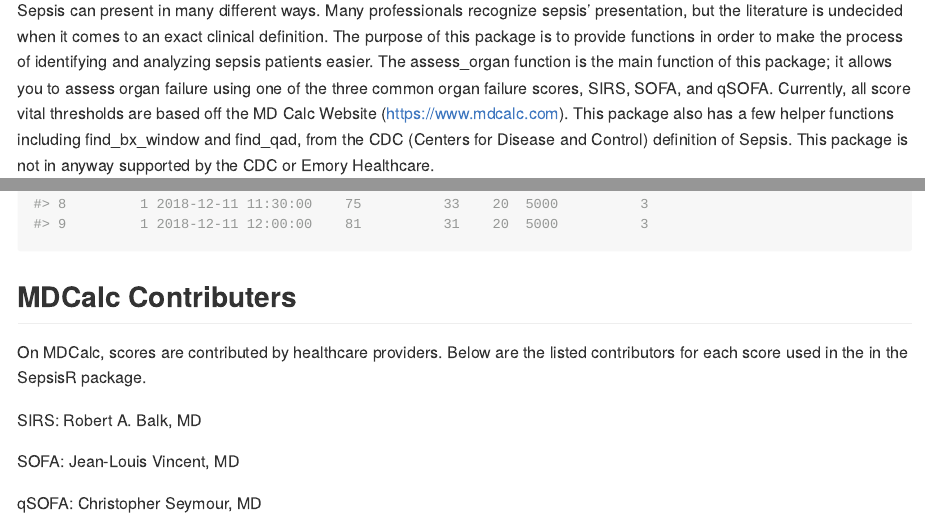
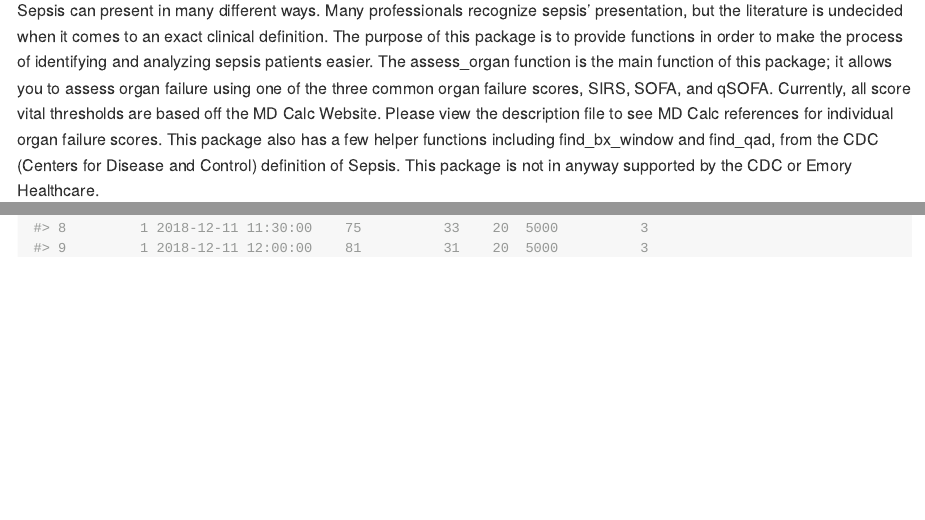
Before and after one commit to trentgillin/SepsisR, an R Markdown document (README.Rmd): the page in a window 1100 px wide, from 110 px down, and a second part further down, joined at a grey line. The pictures show the output file README.MD that the author committed with the source, drawn offline in the style of GitHub; badge pictures from the web are left out.

Commit message:
documentation update

````diff
--- a/README.Rmd
+++ b/README.Rmd
@@ -27,8 +27,7 @@ clinical definition. The purpose of this package is to provide functions in orde
 to make the process of identifying and analyzing sepsis patients easier. The assess_organ
 function is the main function of this package; it allows you to assess organ failure using
 one of the three common organ failure scores, SIRS, SOFA, and qSOFA.
-Currently, all score vital thresholds are based off the MD Calc Website
-(https://www.mdcalc.com).
+Currently, all score vital thresholds are based off the MD Calc Website. Please view the description file to see MD Calc references for individual organ failure scores.
 This package also has a few helper functions including find_bx_window and find_qad,
 from the CDC (Centers for Disease and Control) definition of Sepsis.
 This package is not in anyway supported by the CDC or Emory Healthcare.
@@ -56,14 +55,3 @@ assess_organ(sirs_data, method = "SIRS",
 					"Temperature" = "Temperature",
 					"HR" = "HR"))
 ```
-
-
-## MDCalc Contributers
-
-On MDCalc, scores are contributed by healthcare providers. Below are the listed contributors for each score used in the in the SepsisR package.
-
-SIRS: Robert A. Balk, MD
-
-SOFA: Jean-Louis Vincent, MD
-
-qSOFA: Christopher Seymour, MD
````
Also changed, not shown: R/assess_organ_function.R (+1 -1 lines), README.MD, 2 other files.
